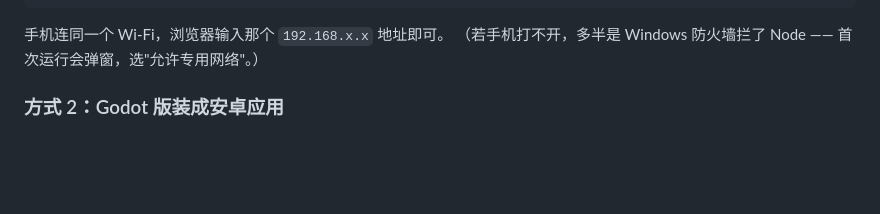
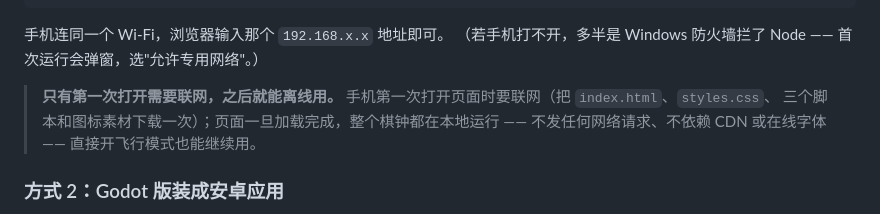
Before and after one commit to lots/ChessClock, a Markdown page: README_CN.md, the part around the change. Drawn GitHub-style; blank space fills up the shorter version.

```diff
--- a/README_CN.md
+++ b/README_CN.md
@@ -96,6 +96,10 @@ node serve.js            # 默认 8080 端口；也可 PORT=8081 node serve.js
 
 手机连同一个 Wi-Fi，浏览器输入那个 `192.168.x.x` 地址即可。
 （若手机打不开，多半是 Windows 防火墙拦了 Node —— 首次运行会弹窗，选"允许专用网络"。）
+
+> **只有第一次打开需要联网，之后就能离线用。** 手机第一次打开页面时要联网（把 `index.html`、`styles.css`、
+> 三个脚本和图标素材下载一次）；页面一旦加载完成，整个棋钟都在本地运行 —— 不发任何网络请求、不依赖 CDN
+> 或在线字体 —— 直接开飞行模式也能继续用。
 
 ### 方式 2：Godot 版装成安卓应用
 
```
Also changed, not shown: README.md (+5 -0 lines).
